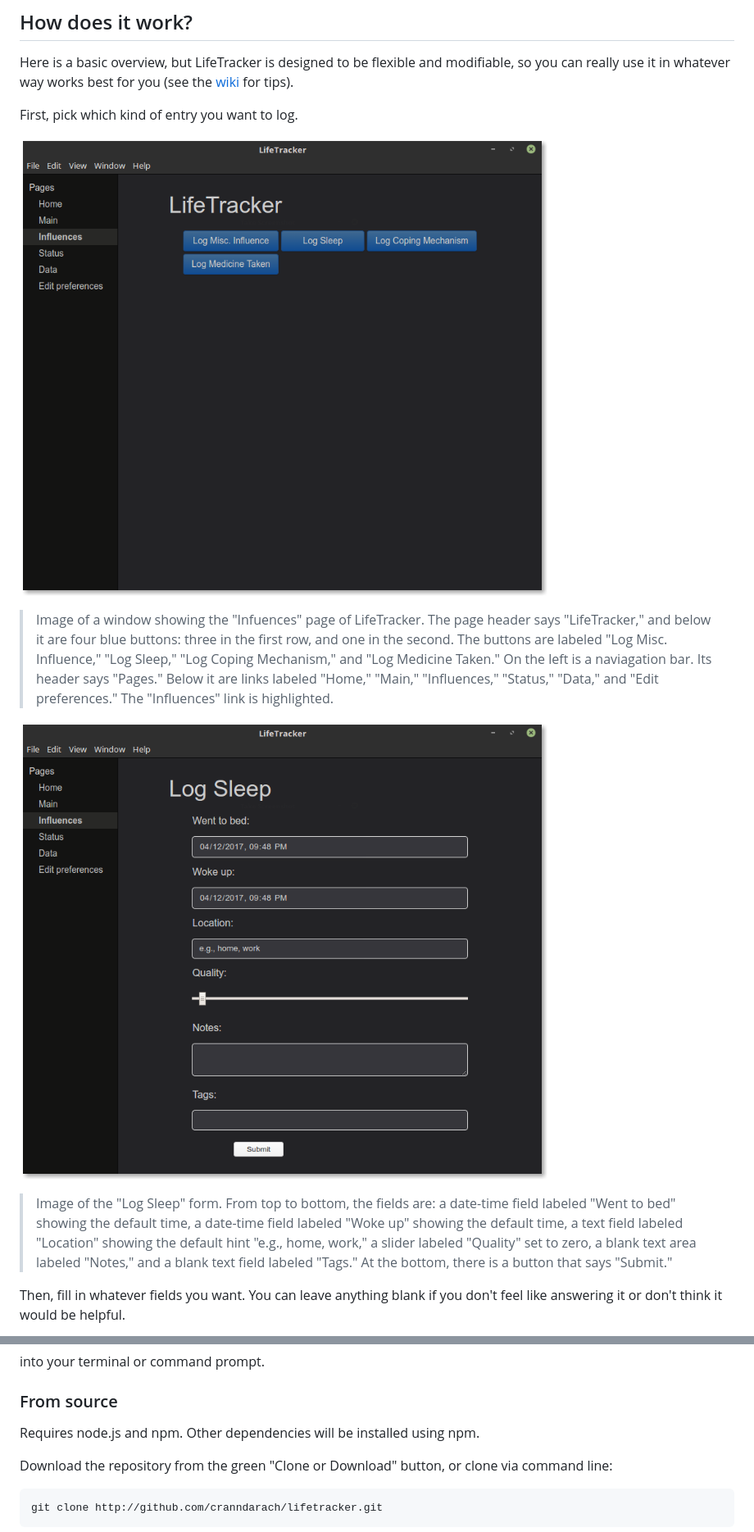
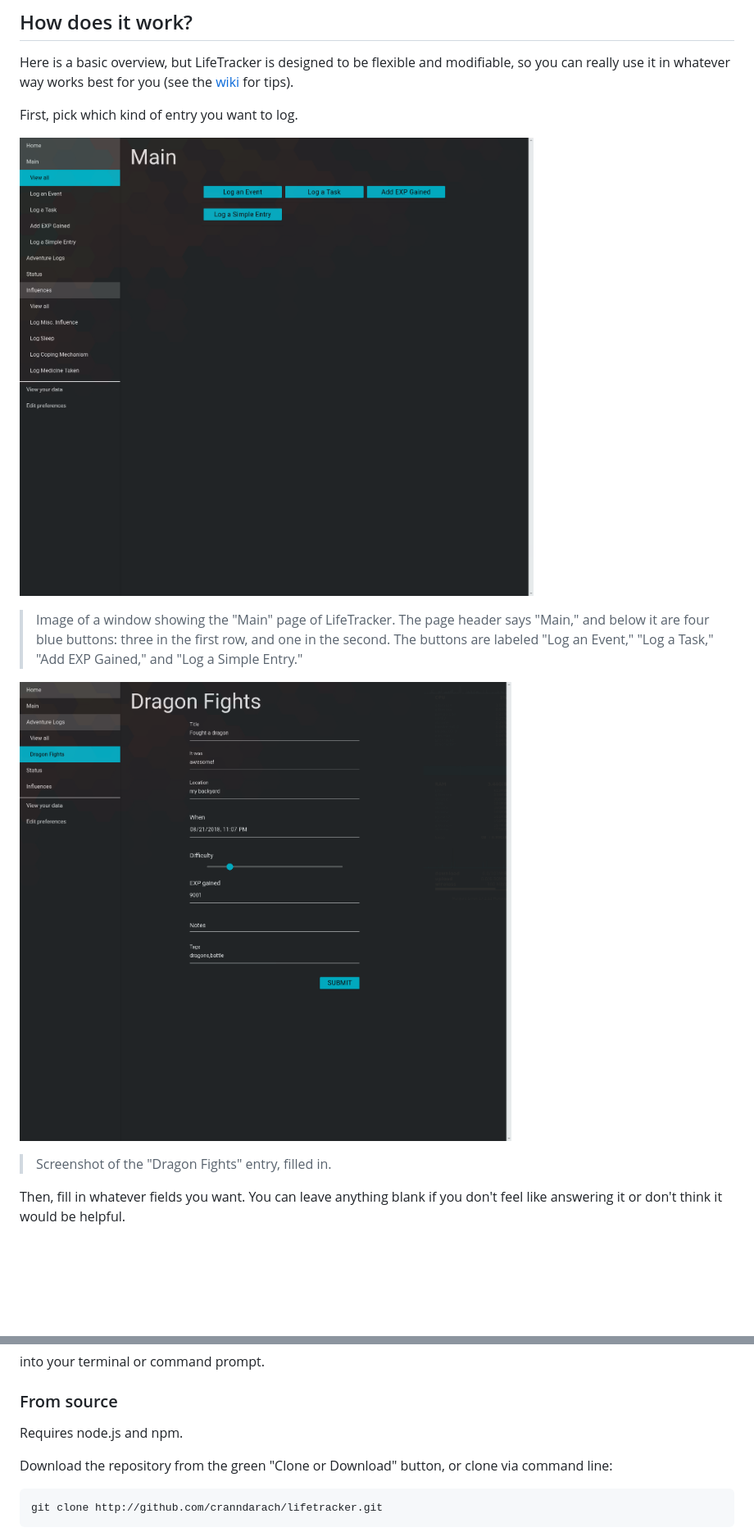
Before and after one commit to cranndarach/lifetracker, a Markdown page: README.md, 2 parts joined by grey strips. Shown: that part at 82% size. GitHub-like rendering; pictures changed too: screenshots/dragonFights.png, screenshots/main-page.png (added); blank space fills up the shorter version.

```diff
--- a/README.md
+++ b/README.md
@@ -34,24 +34,15 @@ the [wiki](https://github.com/cranndarach/lifetracker/wiki) for tips).
 
 First, pick which kind of entry you want to log.
 
-![Pick a page](screenshots/influences-page.png)
+![Pick a page](screenshots/main-page.png)
 
->Image of a window showing the "Infuences" page of LifeTracker. The page header
-says "LifeTracker," and below it are four blue buttons: three in the first row,
-and one in the second. The buttons are labeled "Log Misc. Influence," "Log
-Sleep," "Log Coping Mechanism," and "Log Medicine Taken." On the left is
-a naviagation bar. Its header says "Pages." Below it are links labeled "Home,"
-"Main," "Influences," "Status," "Data," and "Edit preferences." The
-"Influences" link is highlighted.
+>Image of a window showing the "Main" page of LifeTracker. The page header
+says "Main," and below it are four blue buttons: three in the first row, and one in the second. The buttons are labeled "Log an Event," "Log a Task," "Add EXP
+Gained," and "Log a Simple Entry."
 
-![Pick a form](screenshots/log-sleep-blank.png)
+![Fill in the form](screenshots/dragonFights.png)
 
->Image of the "Log Sleep" form. From top to bottom, the fields are: a date-time
-field labeled "Went to bed" showing the default time, a date-time field labeled
-"Woke up" showing the default time, a text field labeled "Location" showing the
-default hint "e.g., home, work," a slider labeled "Quality" set to zero,
-a blank text area labeled "Notes," and a blank text field labeled "Tags." At the
-bottom, there is a button that says "Submit."
+>Screenshot of the "Dragon Fights" entry, filled in.
 
 Then, fill in whatever fields you want. You can leave anything blank if you don't
 feel like answering it or don't think it would be helpful.
@@ -109,7 +85,7 @@ into your terminal or command prompt.
 
 ### From source
 
-Requires node.js and npm. Other dependencies will be installed using npm.
+Requires node.js and npm.
 
 Download the repository from the green "Clone or Download" button, or clone via
 command line:
```
Also changed, not shown: other parts of README.md (+2 -20 lines), screenshots/data-export.png, screenshots/mood-empty.png (added).
